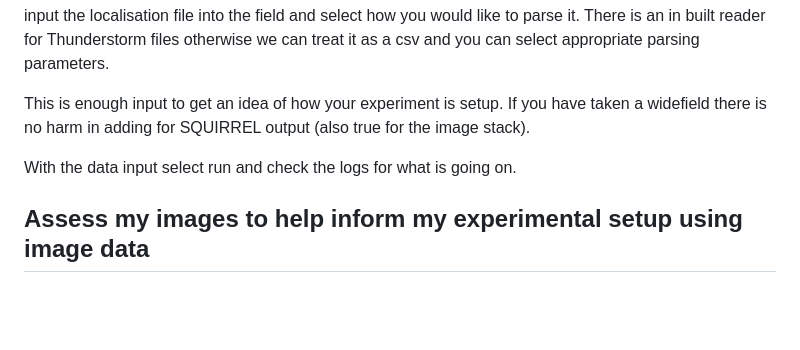
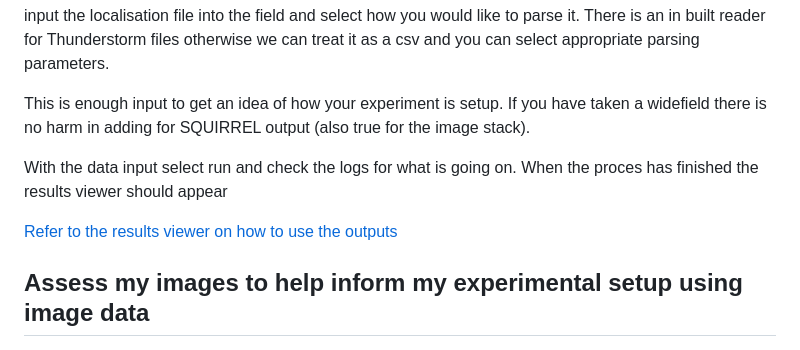
Before and after one commit to Assessing-Quality-SMLM/terrapins, a Markdown page: guide/guide.md, the part around the change. GitHub-like rendering; blank space fills up the shorter version.

Commit message:
refer to results viewer section

```diff
--- a/guide/guide.md
+++ b/guide/guide.md
@@ -44,7 +44,9 @@ input the localisation file into the field and select how you would like to pars
 
 This is enough input to get an idea of how your experiment is setup. If you have taken a widefield there is no harm in adding for SQUIRREL output (also true for the image stack).
 
-With the data input select run and check the logs for what is going on.
+With the data input select run and check the logs for what is going on. When the proces has finished the results viewer should appear
+
+[Refer to the results viewer on how to use the outputs](#the-results-viewer)
 
 ## Assess my images to help inform my experimental setup using image data
 
```
